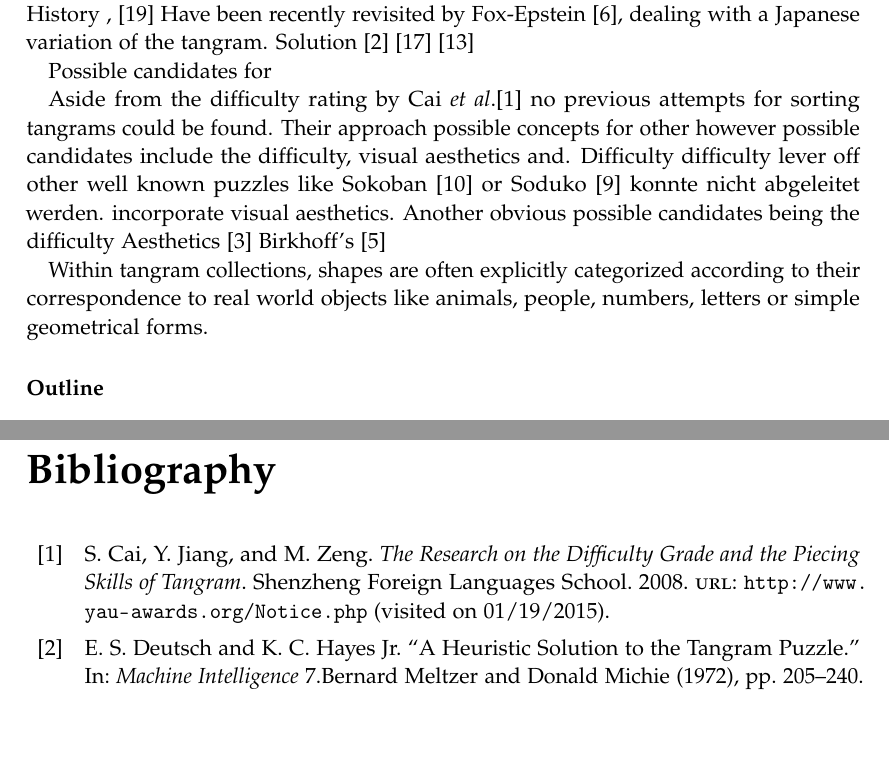
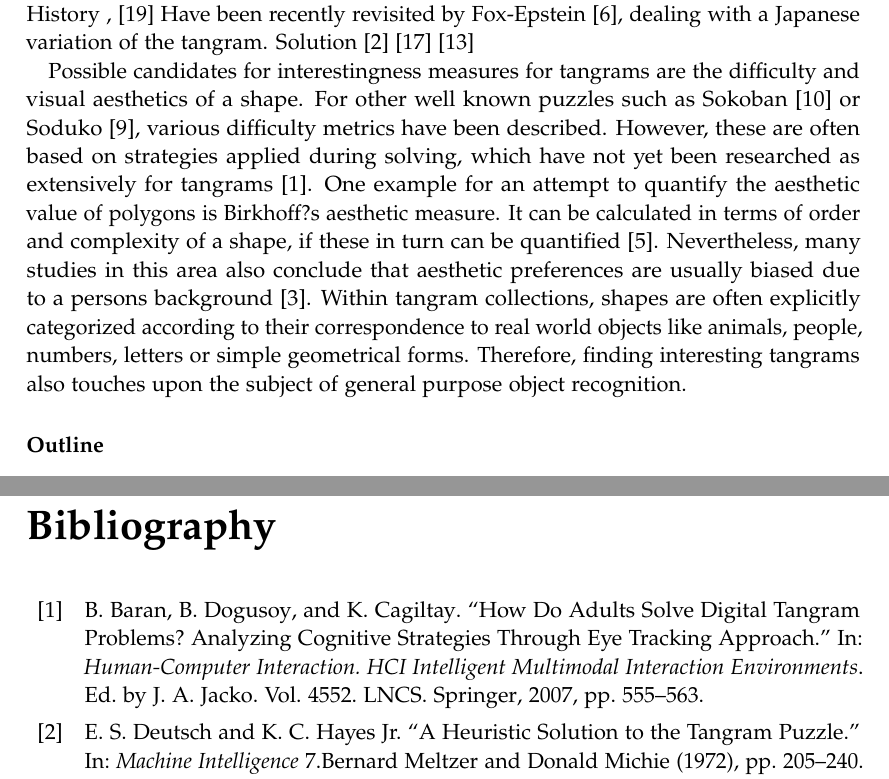
Before and after one commit to Wiebke/TangramGenerator, a LaTeX thesis (Latex/main.tex, which reads Latex/chapters/introduction.tex): two parts of pages 7 and 17 of 18, joined at a grey line, cut so that both start at the same text, the shorter picture padded with empty space. Compiled offline with pdfLaTeX.

Commit message:
Intro update

```diff
--- a/Latex/chapters/introduction.tex
+++ b/Latex/chapters/introduction.tex
@@ -45,22 +45,7 @@ History , \cite{wang42}
 Have been recently revisited by Fox-Epstein \cite{foxepstein14}, dealing with a Japanese variation of the tangram.
 Solution \cite{deutsch72} \cite{oflazer93} \cite{kovalsky14}
 
-Possible candidates for
-
-Aside from the difficulty rating by Cai \etal \cite{cai08} no previous attempts for sorting tangrams could be found. Their approach
-possible concepts for other
-however possible candidates include the difficulty, visual aesthetics and.
-Difficulty
-difficulty lever off other well known puzzles like Sokoban \cite{jaruvsek10} or Soduko \cite{hunt07} konnte nicht abgeleitet werden.
-incorporate visual aesthetics.
-Another obvious
-possible candidates being the difficulty
-Aesthetics \cite{eberle14}
-Birkhoff's \cite{filonik09}
-
-
-Within tangram collections, shapes are often explicitly categorized according to their correspondence to real world objects like animals, people, numbers, letters or simple geometrical forms.
-
+Possible candidates for interestingness measures for tangrams are the difficulty and visual aesthetics of a shape. For other well known puzzles such as Sokoban \cite{jaruvsek10} or Soduko \cite{hunt07}, various difficulty metrics have been described. However, these are often based on strategies applied during solving, which have not yet been researched as extensively for tangrams \cite{baran07}. One example for an attempt to quantify the aesthetic value of polygons is Birkhoff?s aesthetic measure. It can be calculated in terms of order and complexity of a shape, if these in turn can be quantified \cite{filonik09}. Nevertheless, many studies in this area also conclude that aesthetic preferences are usually biased due to a persons background \cite{eberle14}. Within tangram collections, shapes are often explicitly categorized according to their correspondence to real world objects like animals, people, numbers, letters or simple geometrical forms. Therefore, finding interesting tangrams also touches upon the subject of general purpose object recognition.
 
 \subsubsection*{Outline}
 
```
